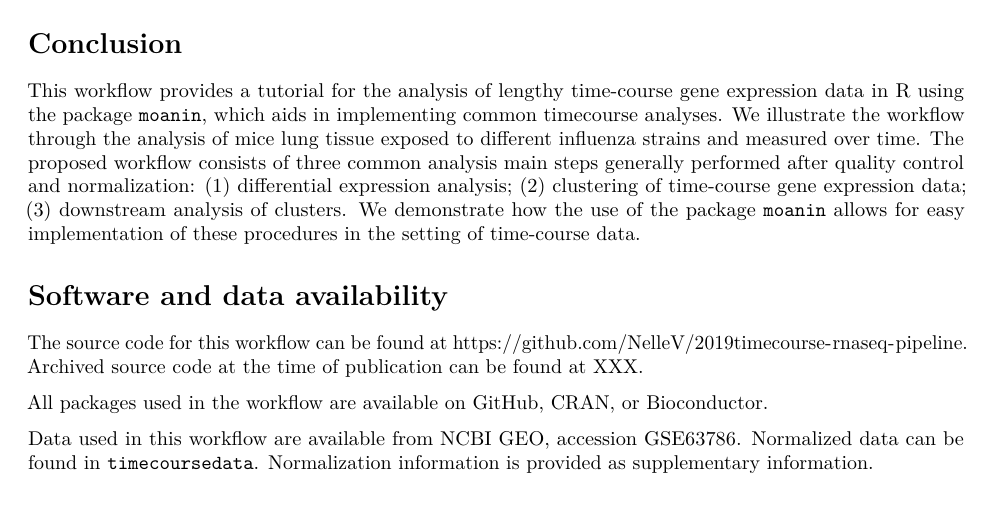
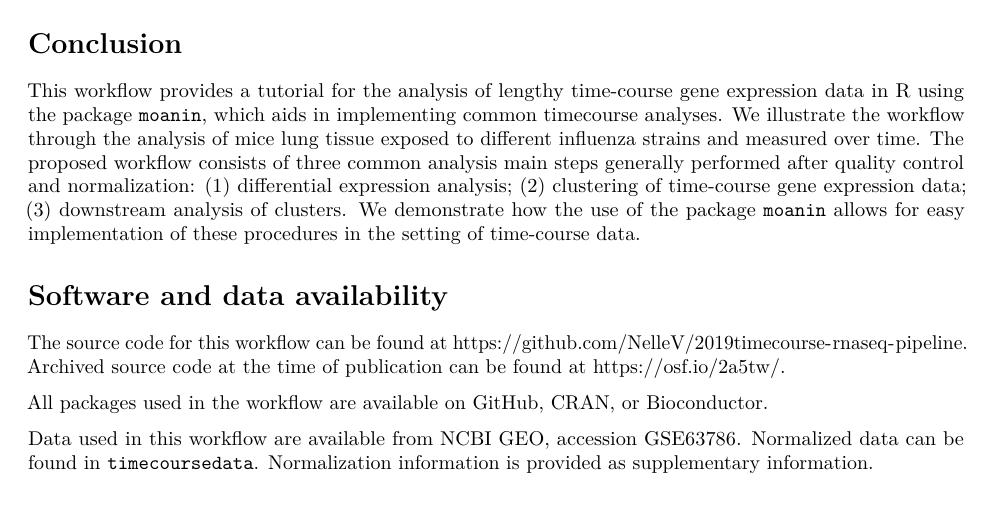
Before and after one commit to NelleV/2019timecourse-rnaseq-pipeline, an R Markdown document (scripts/manuscript.Rmd): part of page 26 of 29, cut so that both start at the same text. Rendered offline with R 4.5, knitr and Pandoc, then LaTeX, with nearby package versions; some code elsewhere in the file could not run offline; common packages that the code uses without loading them are loaded.

Commit message:
Adding OSF link

```diff
--- a/scripts/manuscript.Rmd
+++ b/scripts/manuscript.Rmd
@@ -1639,7 +1639,7 @@ time-course data.
 
 The source code for this workflow can be found at
 [https://github.com/NelleV/2019timecourse-rnaseq-pipeline](https://github.com/NelleV/2019timecourse-rnaseq-pipeline).
-Archived source code at the time of publication can be found at [XXX](XXX).
+Archived source code at the time of publication can be found at [https://osf.io/2a5tw/](https://osf.io/2a5tw/).
 
 All packages used in the workflow are available on GitHub, CRAN, or
 Bioconductor.
```
